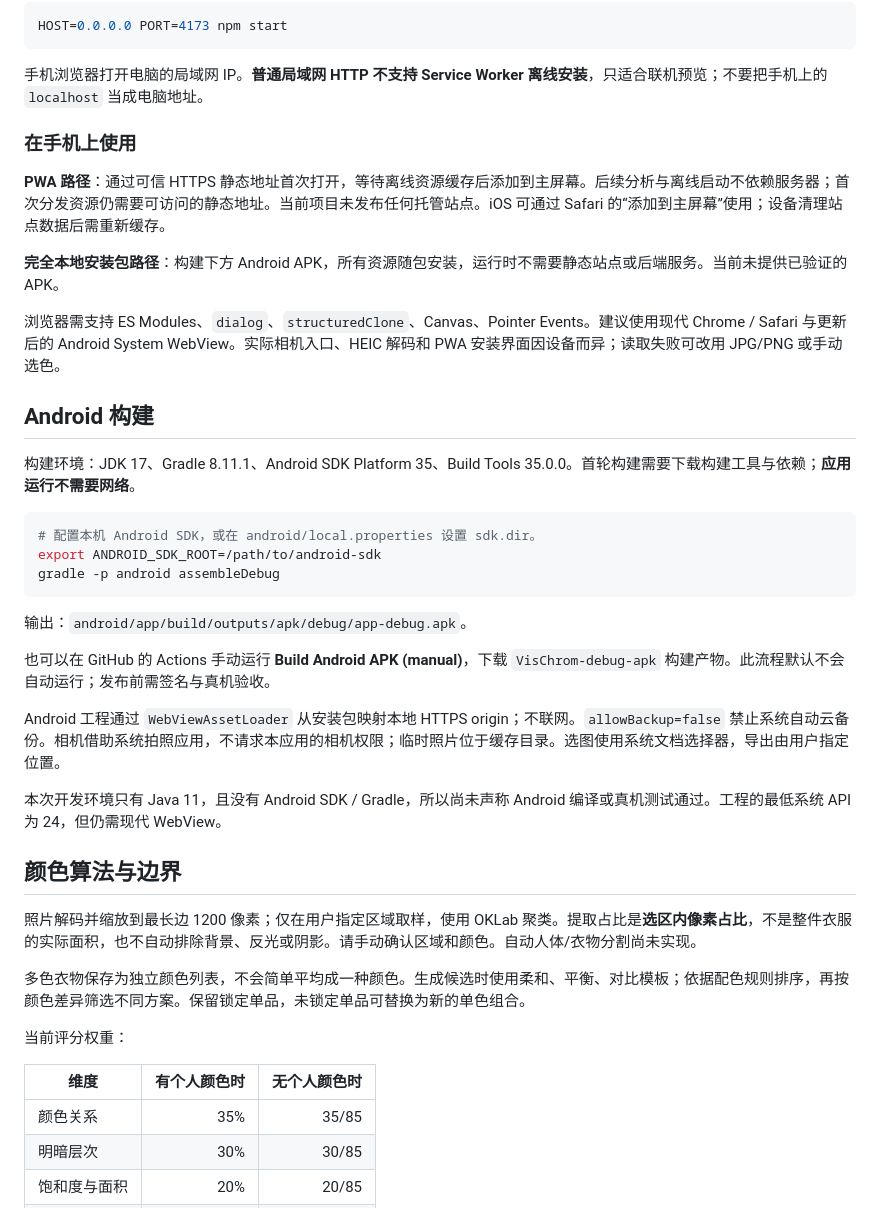
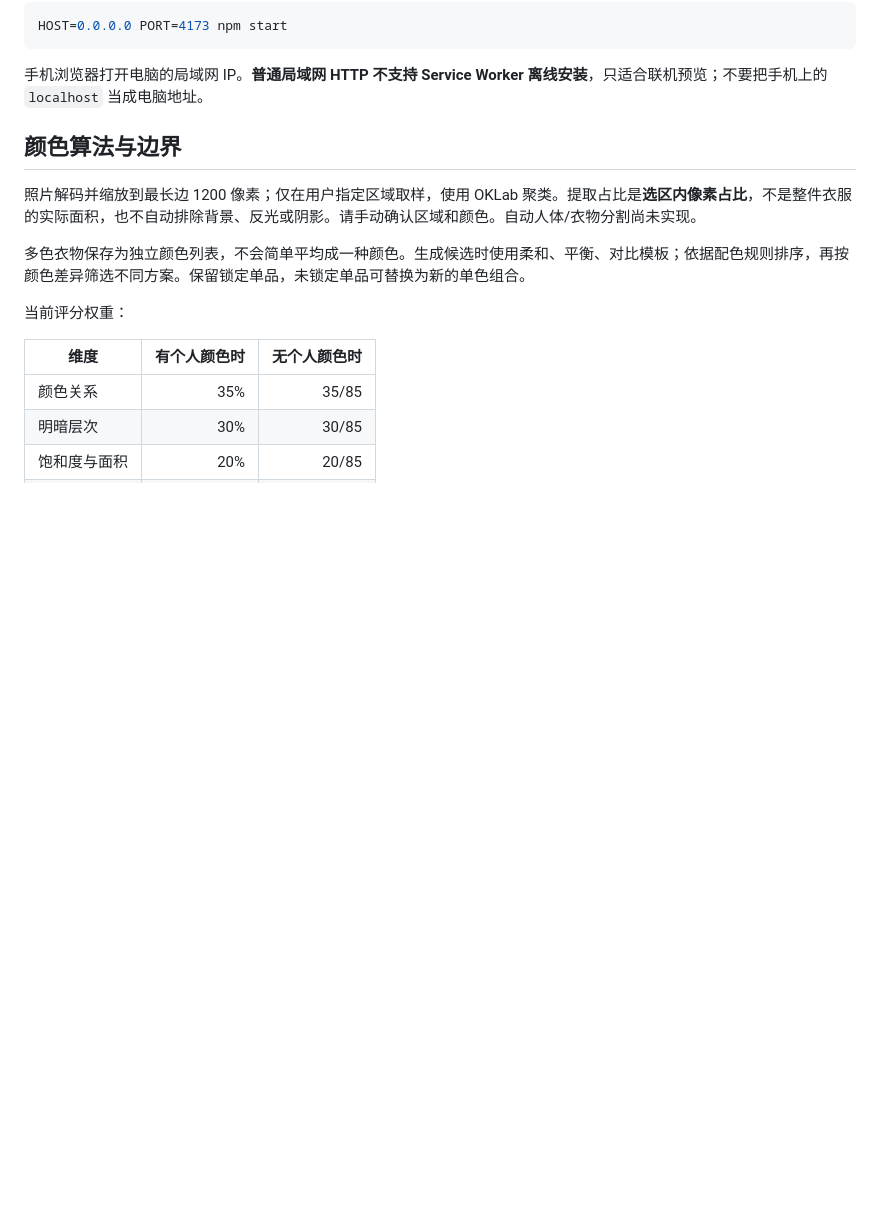
Before and after one commit to xiyang-666/VisChrom, a Markdown page: README.md, the part around one of its changes. GitHub-like rendering; blank space fills up the shorter version.

````diff
--- a/README.md
+++ b/README.md
@@ -38,31 +38,6 @@ HOST=0.0.0.0 PORT=4173 npm start
 
 手机浏览器打开电脑的局域网 IP。**普通局域网 HTTP 不支持 Service Worker 离线安装**，只适合联机预览；不要把手机上的 `localhost` 当成电脑地址。
 
-### 在手机上使用
-
-**PWA 路径**：通过可信 HTTPS 静态地址首次打开，等待离线资源缓存后添加到主屏幕。后续分析与离线启动不依赖服务器；首次分发资源仍需要可访问的静态地址。当前项目未发布任何托管站点。iOS 可通过 Safari 的“添加到主屏幕”使用；设备清理站点数据后需重新缓存。
-
-**完全本地安装包路径**：构建下方 Android APK，所有资源随包安装，运行时不需要静态站点或后端服务。当前未提供已验证的 APK。
-
-浏览器需支持 ES Modules、`dialog`、`structuredClone`、Canvas、Pointer Events。建议使用现代 Chrome / Safari 与更新后的 Android System WebView。实际相机入口、HEIC 解码和 PWA 安装界面因设备而异；读取失败可改用 JPG/PNG 或手动选色。
-
-## Android 构建
-
-构建环境：JDK 17、Gradle 8.11.1、Android SDK Platform 35、Build Tools 35.0.0。首轮构建需要下载构建工具与依赖；**应用运行不需要网络**。
-
-```bash
-# 配置本机 Android SDK，或在 android/local.properties 设置 sdk.dir。
-export ANDROID_SDK_ROOT=/path/to/android-sdk
-gradle -p android assembleDebug
-```
-
-输出：`android/app/build/outputs/apk/debug/app-debug.apk`。
-
-也可以在 GitHub 的 Actions 手动运行 **Build Android APK (manual)**，下载 `VisChrom-debug-apk` 构建产物。此流程默认不会自动运行；发布前需签名与真机验收。
-
-Android 工程通过 `WebViewAssetLoader` 从安装包映射本地 HTTPS origin；不联网。`allowBackup=false` 禁止系统自动云备份。相机借助系统拍照应用，不请求本应用的相机权限；临时照片位于缓存目录。选图使用系统文档选择器，导出由用户指定位置。
-
-本次开发环境只有 Java 11，且没有 Android SDK / Gradle，所以尚未声称 Android 编译或真机测试通过。工程的最低系统 API 为 24，但仍需现代 WebView。
 
 ## 颜色算法与边界
 
````
Also changed, not shown: other parts of README.md (+0 -38 lines).
